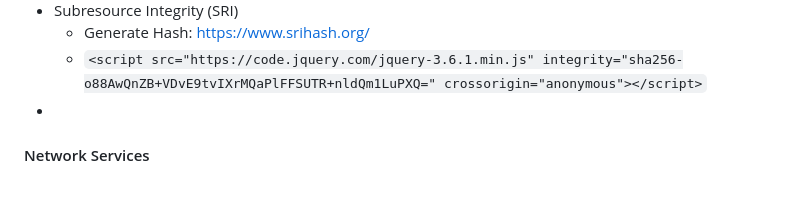
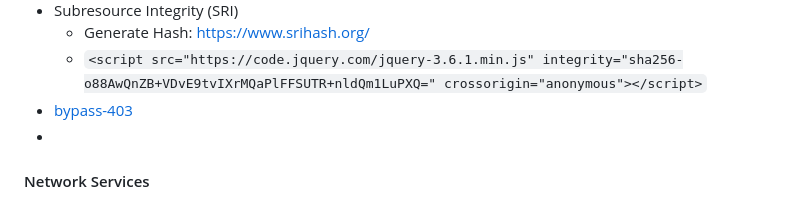
Before and after one commit to smmehrab/cybersecurity, a Markdown page: README.md, the part around one of its changes. Drawn GitHub-style.

```diff
--- a/README.md
+++ b/README.md
@@ -128,6 +129,7 @@
 - Subresource Integrity (SRI)
   - Generate Hash: [https://www.srihash.org/](https://www.srihash.org/)
   - ``<script src="https://code.jquery.com/jquery-3.6.1.min.js" integrity="sha256-o88AwQnZB+VDvE9tvIXrMQaPlFFSUTR+nldQm1LuPXQ=" crossorigin="anonymous"></script>``
+- [bypass-403](https://github.com/iamj0ker/bypass-403)
 -
 
 #### Network Services
```
Also changed, not shown: other parts of README.md (+1 -0 lines).
